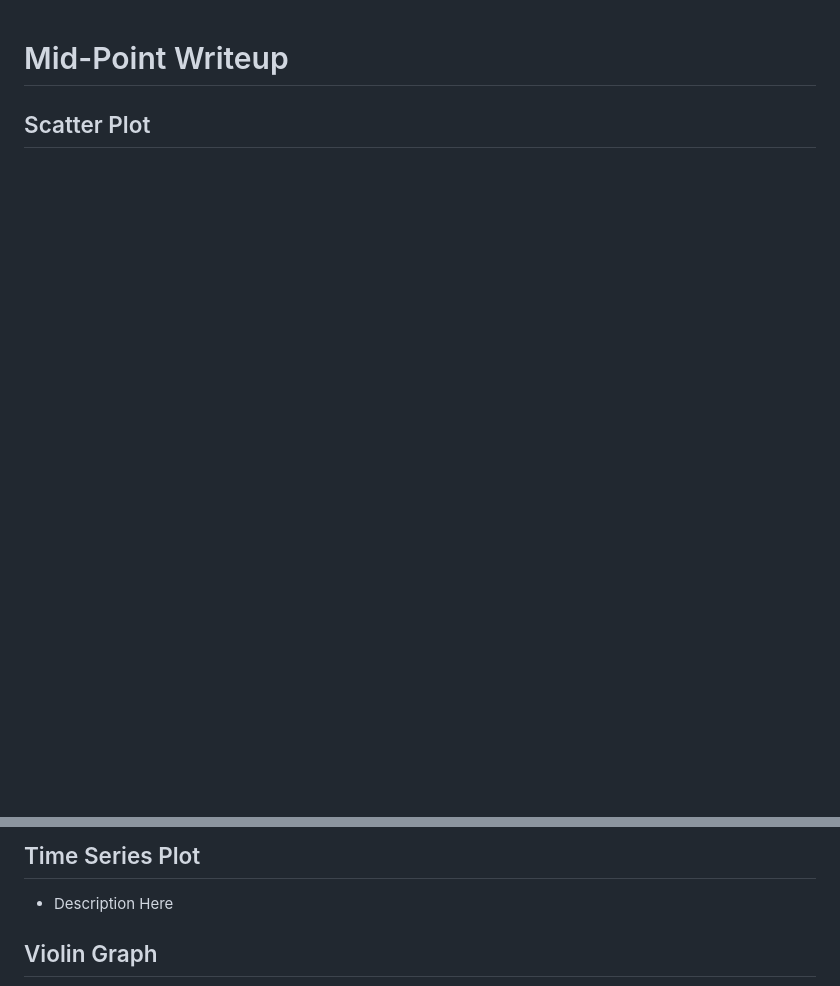
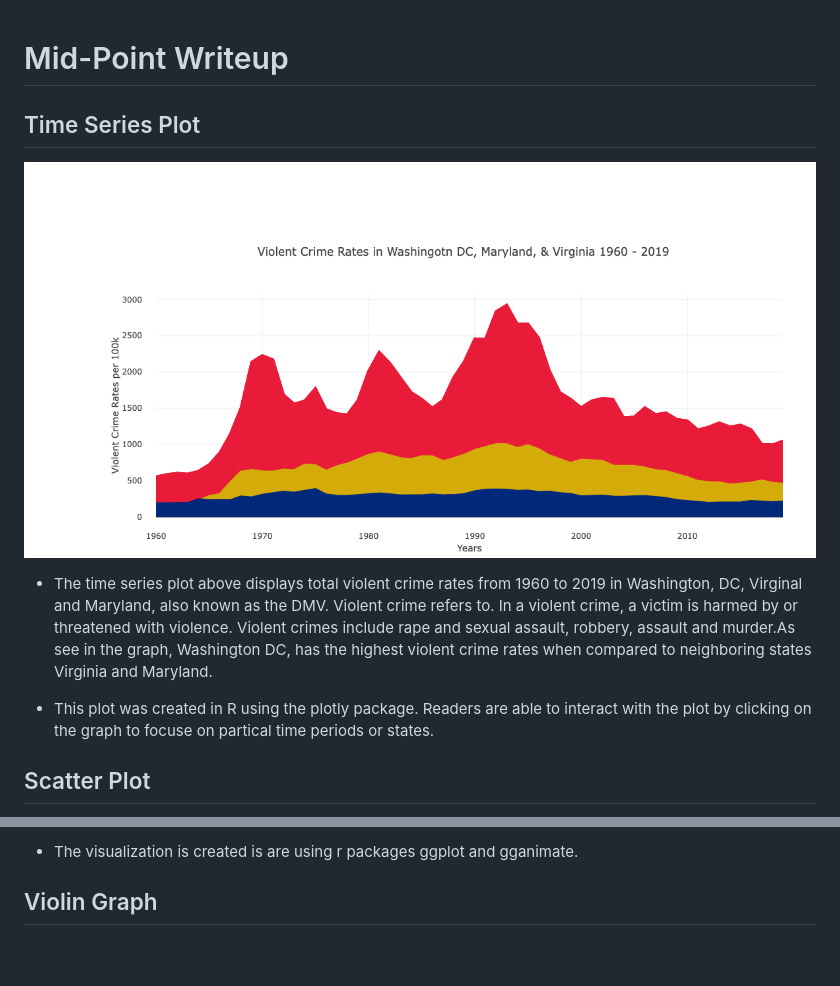
Before and after one commit to leeodo/DC-Crime, a Markdown page: writeup/midpoint.md, 2 parts joined by grey strips. GitHub-like rendering; pictures changed too: writeup/screenshots/dc_crime_rate_timeseries.png (added); blank space fills up the shorter version.

```diff
--- a/writeup/midpoint.md
+++ b/writeup/midpoint.md
@@ -1,4 +1,12 @@
 # Mid-Point Writeup
+
+## Time Series Plot
+
+![time series](screenshots/dc_crime_rate_timeseries.png?raw=true "Title")
+
+* The time series plot above displays total violent crime rates from 1960 to 2019 in Washington, DC, Virginal and Maryland, also known as the DMV. Violent crime refers to. In a violent crime, a victim is harmed by or threatened with violence. Violent crimes include rape and sexual assault, robbery, assault and murder.As see in the graph, Washington DC, has the highest violent crime rates when compared to neighboring states Virginia and Maryland.
+
+* This plot was created in R using the plotly package. Readers are able to interact with the plot by clicking on the graph to focuse on partical time periods or states.
 
 ## Scatter Plot
 
@@ -6,7 +15,5 @@
 
-## Time Series Plot
-
-* Description Here
+* The visualization is created is are using r packages ggplot and gganimate.
 
 ## Violin Graph
 
```
Also changed, not shown: other parts of writeup/midpoint.md (+2 -1 lines), screenshots/dc_crime_rate_timeseries.png (added), 2 other files.
